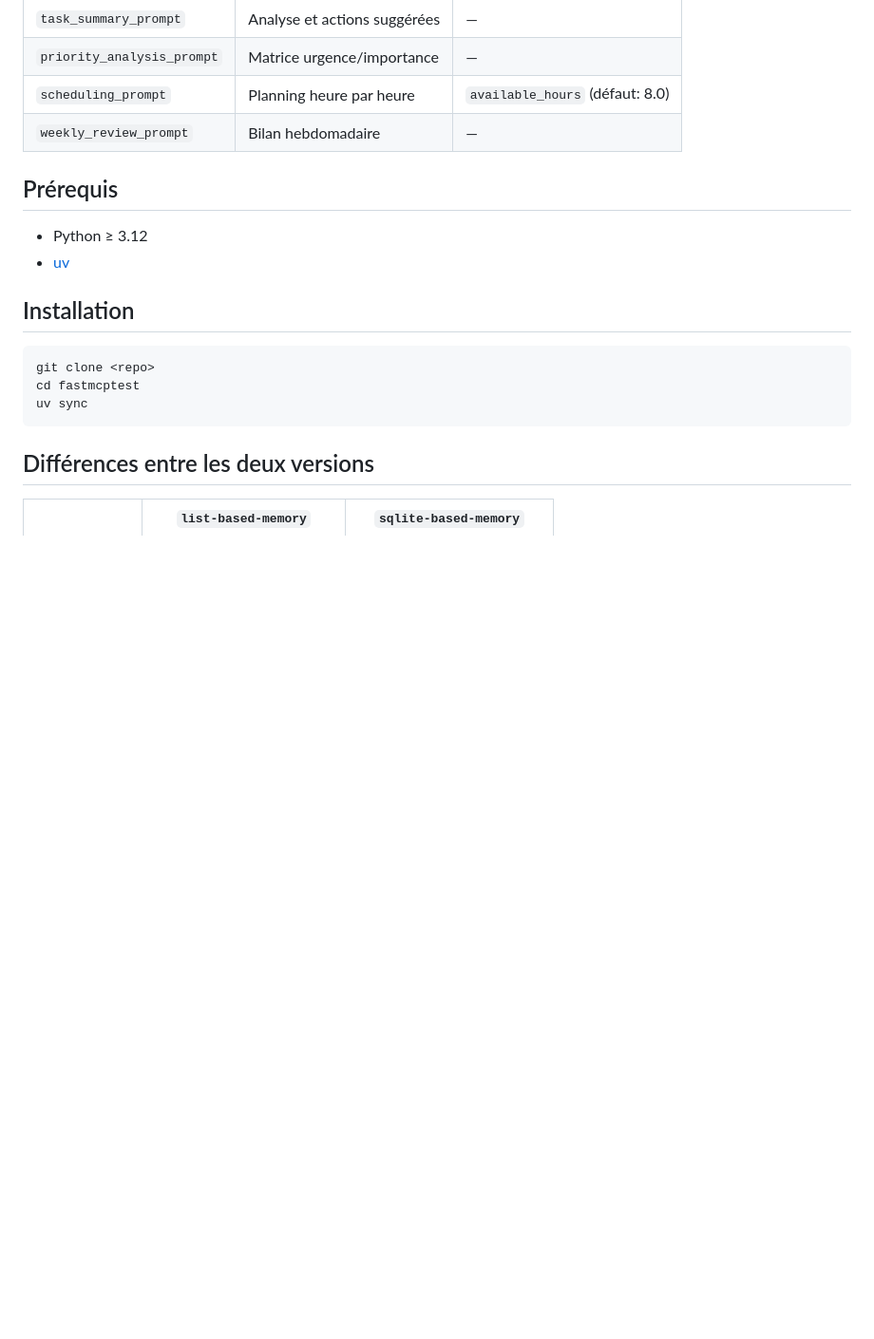
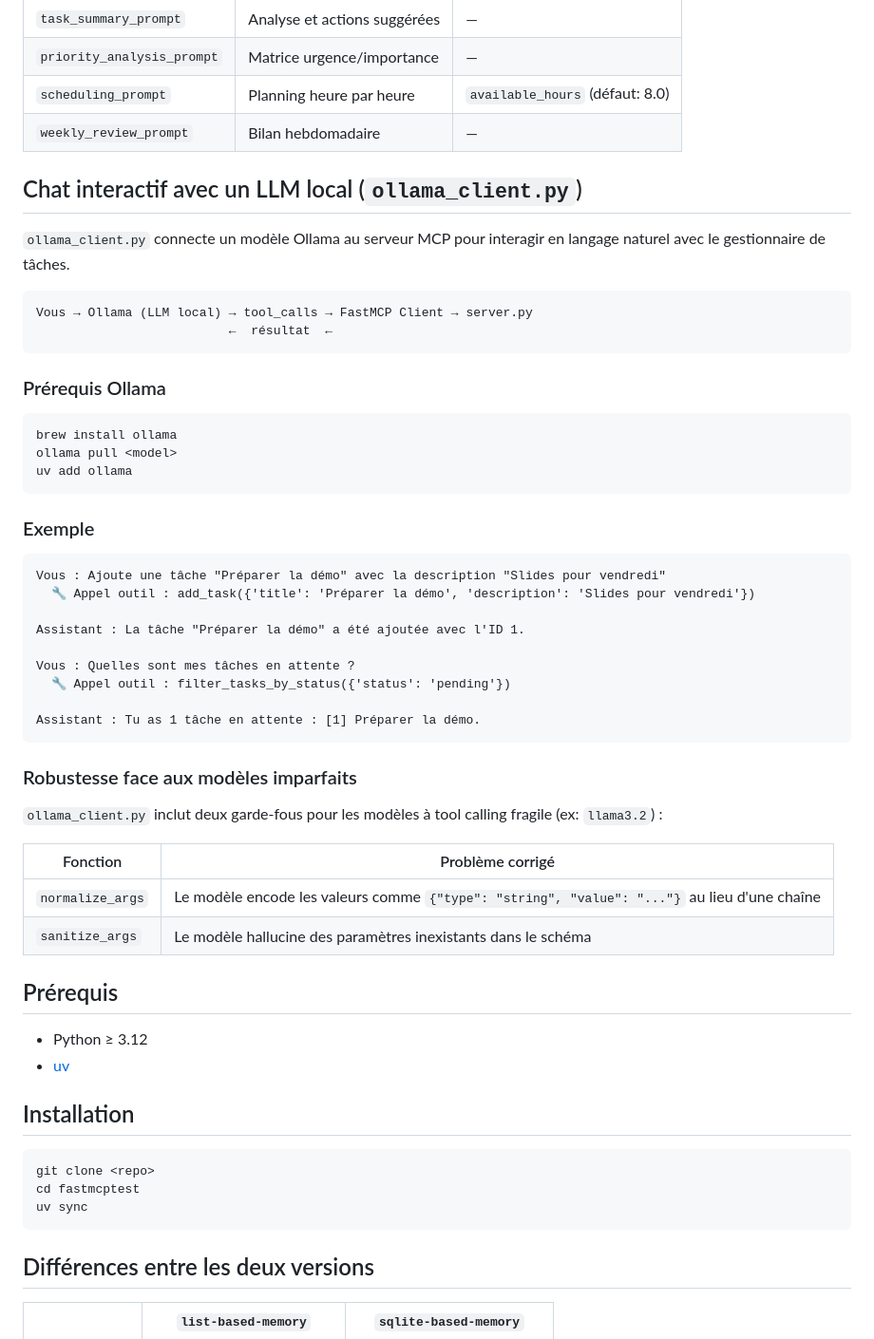
Before and after one commit to zerotropism/mcpserver-template, a Markdown page: README.md, the part around one of its changes. Shown at 95% size. Rendered like a GitHub page; blank space fills up the shorter version.

````diff
--- a/README.md
+++ b/README.md
@@ -84,6 +83,47 @@ python client.py
 | `scheduling_prompt` | Planning heure par heure | `available_hours` (défaut: 8.0) |
 | `weekly_review_prompt` | Bilan hebdomadaire | — |
 
+## Chat interactif avec un LLM local (`ollama_client.py`)
+
+`ollama_client.py` connecte un modèle Ollama au serveur MCP pour interagir
+en langage naturel avec le gestionnaire de tâches.
+
+```
+Vous → Ollama (LLM local) → tool_calls → FastMCP Client → server.py
+                          ←  résultat  ←
+```
+
+### Prérequis Ollama
+
+```bash
+brew install ollama
+ollama pull <model>
+uv add ollama
+```
+
+### Exemple
+
+```
+Vous : Ajoute une tâche "Préparer la démo" avec la description "Slides pour vendredi"
+  🔧 Appel outil : add_task({'title': 'Préparer la démo', 'description': 'Slides pour vendredi'})
+
+Assistant : La tâche "Préparer la démo" a été ajoutée avec l'ID 1.
+
+Vous : Quelles sont mes tâches en attente ?
+  🔧 Appel outil : filter_tasks_by_status({'status': 'pending'})
+
+Assistant : Tu as 1 tâche en attente : [1] Préparer la démo.
+```
+
+### Robustesse face aux modèles imparfaits
+
+`ollama_client.py` inclut deux garde-fous pour les modèles à tool calling fragile (ex: `llama3.2`) :
+
+| Fonction | Problème corrigé |
+|---|---|
+| `normalize_args` | Le modèle encode les valeurs comme `{"type": "string", "value": "..."}` au lieu d'une chaîne |
+| `sanitize_args` | Le modèle hallucine des paramètres inexistants dans le schéma |
+
 ## Prérequis
 
 - Python ≥ 3.12
````
Also changed, not shown: other parts of README.md (+9 -10 lines).
